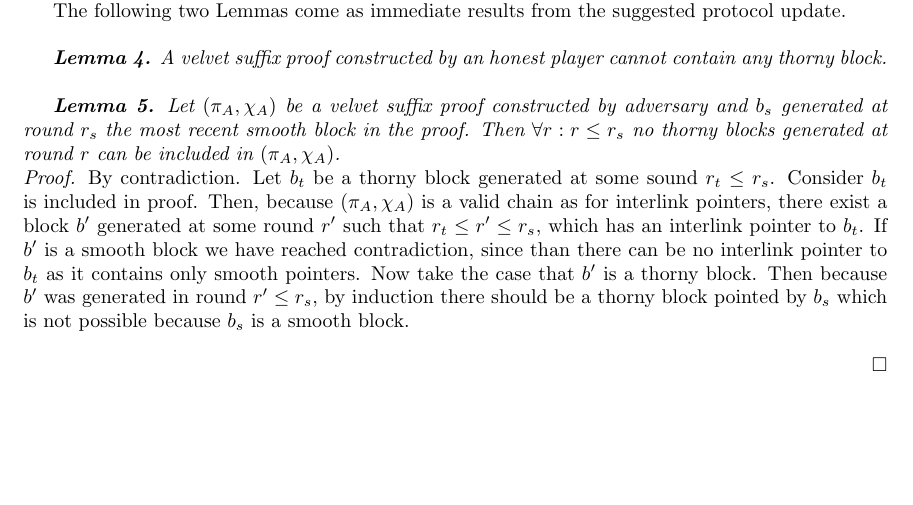
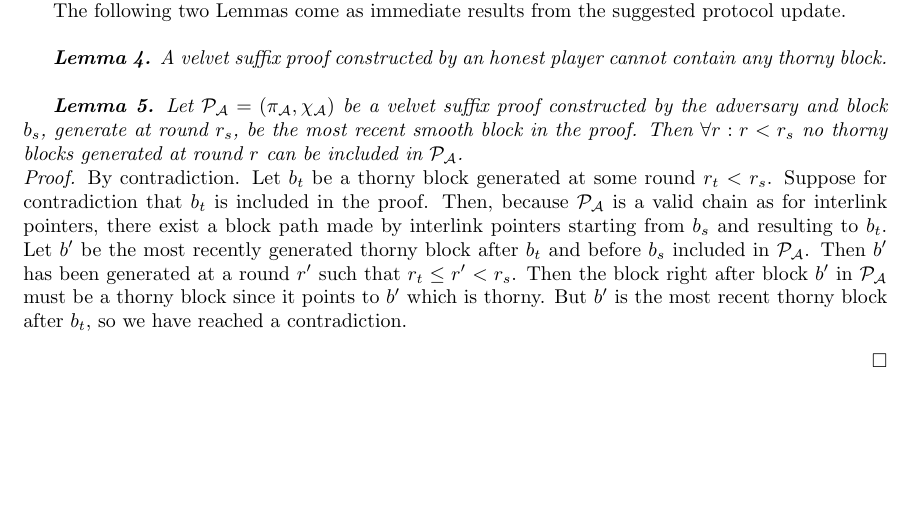
Before and after one commit to andripol/thesis, a LaTeX thesis (tex/thesis.tex, which reads tex/sections/nipopows_velvet_fork/protocol_update.tex): part of page 16 of 23, cut so that both start at the same text. Compiled offline with pdfLaTeX.

Commit message:
Better proof for Lemma 5

```diff
--- a/tex/sections/nipopows_velvet_fork/protocol_update.tex
+++ b/tex/sections/nipopows_velvet_fork/protocol_update.tex
@@ -243,21 +243,20 @@ update.\\
 \textit{\textbf{Lemma 4.} A velvet suffix proof constructed by an honest player
 cannot contain any thorny block.}\\
 
-\textit{\textbf{Lemma 5.} Let $(\pi_A, \chi_A)$ be a velvet suffix proof
-constructed by adversary and $b_s$ generated at round $r_s$ the most recent
-smooth block in the proof. Then $\forall r: r \leq r_s$ no thorny blocks
-generated at round $r$ can be included in $(\pi_A, \chi_A)$.} \\
+\textit{\textbf{Lemma 5.} Let $\mathcal{P_A} = (\pi_\mathcal{A}, \chi_\mathcal{A})$
+be a velvet suffix proof constructed by the adversary and block $b_s$, generate
+at round $r_s$, be the most recent smooth block in the proof. Then $\forall r:r < r_s$
+no thorny blocks generated at round $r$ can be included in $\mathcal{P_A}$.}\\
 \textit{Proof.} By contradiction. Let $b_t$ be a thorny block generated at
-some sound $r_t \leq r_s$. Consider $b_t$ is included in proof. Then, because
-$(\pi_A, \chi_A)$ is a valid chain as for interlink pointers, there exist a
-block $b'$ generated at some round $r'$ such that $r_t \leq r' \leq r_s$,
-which has an interlink pointer to $b_t$. If $b'$ is a smooth block we have
-reached contradiction, since than there can be no interlink pointer to $b_t$
-as it contains only smooth pointers. Now take the case that $b'$ is a thorny
-block. Then because $b'$ was generated in round $r' \leq r_s$, by induction
-there should be a thorny block pointed by $b_s$ which is not possible because
-$b_s$ is a smooth block.
-
+some round $r_t < r_s$. Suppose for contradiction that $b_t$ is included in
+the proof. Then, because $\mathcal{P_A}$ is a valid chain as for interlink
+pointers, there exist a block path made by interlink pointers starting from $b_s$
+and resulting to $b_t$. Let $b'$ be the most recently generated thorny block
+after $b_t$ and before $b_s$ included in $\mathcal{P_A}$.
+Then $b'$ has been generated at a round $r'$ such that $r_t \leq r' < r_s$. Then
+the block right after block $b'$ in $\mathcal{P_A}$ must be a thorny block since
+it points to $b'$ which is thorny. But $b'$ is the most recent thorny block after
+$b_t$, so we have reached a contradiction.
 \begin{flushright}
 $\square$
 \end{flushright}
```
